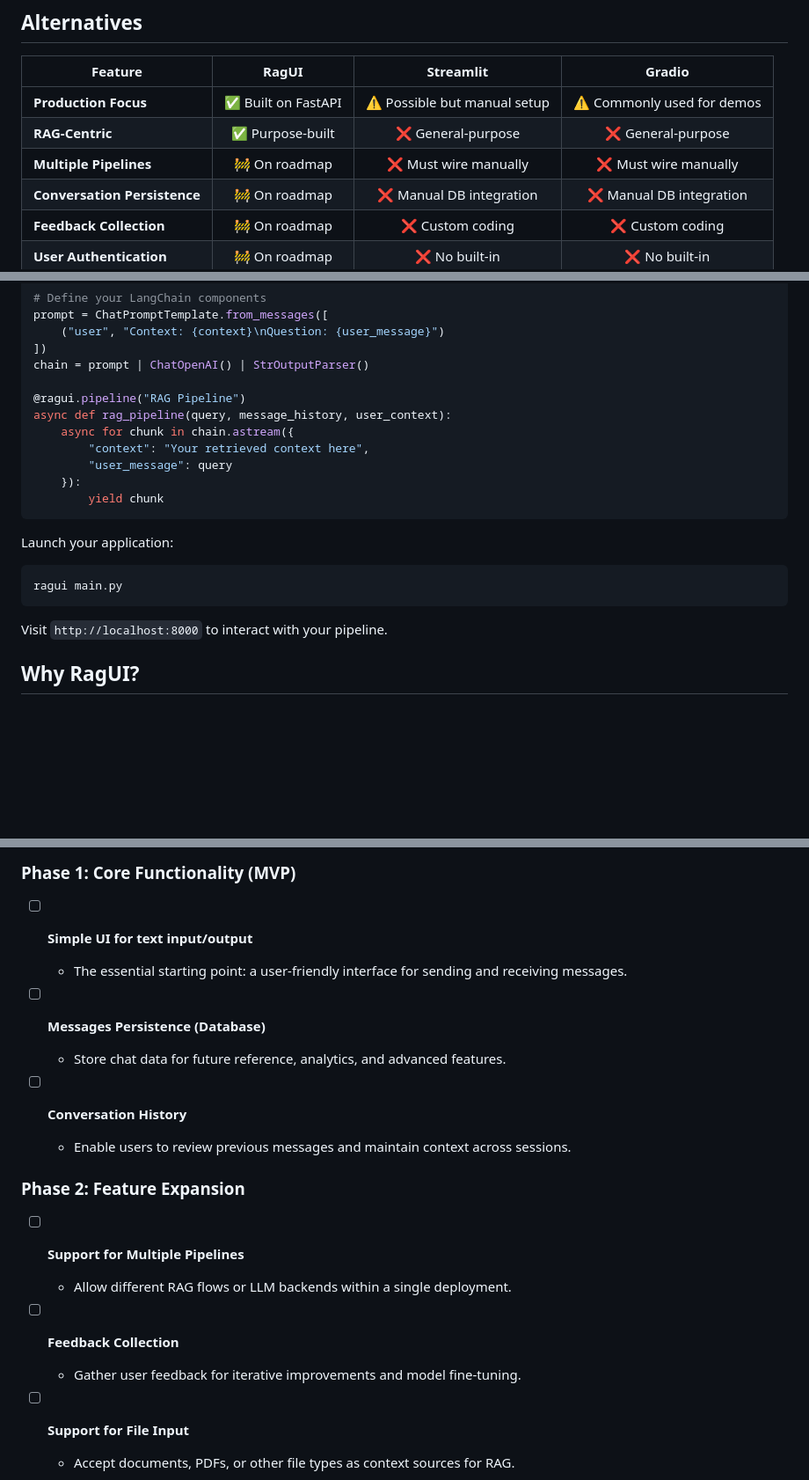
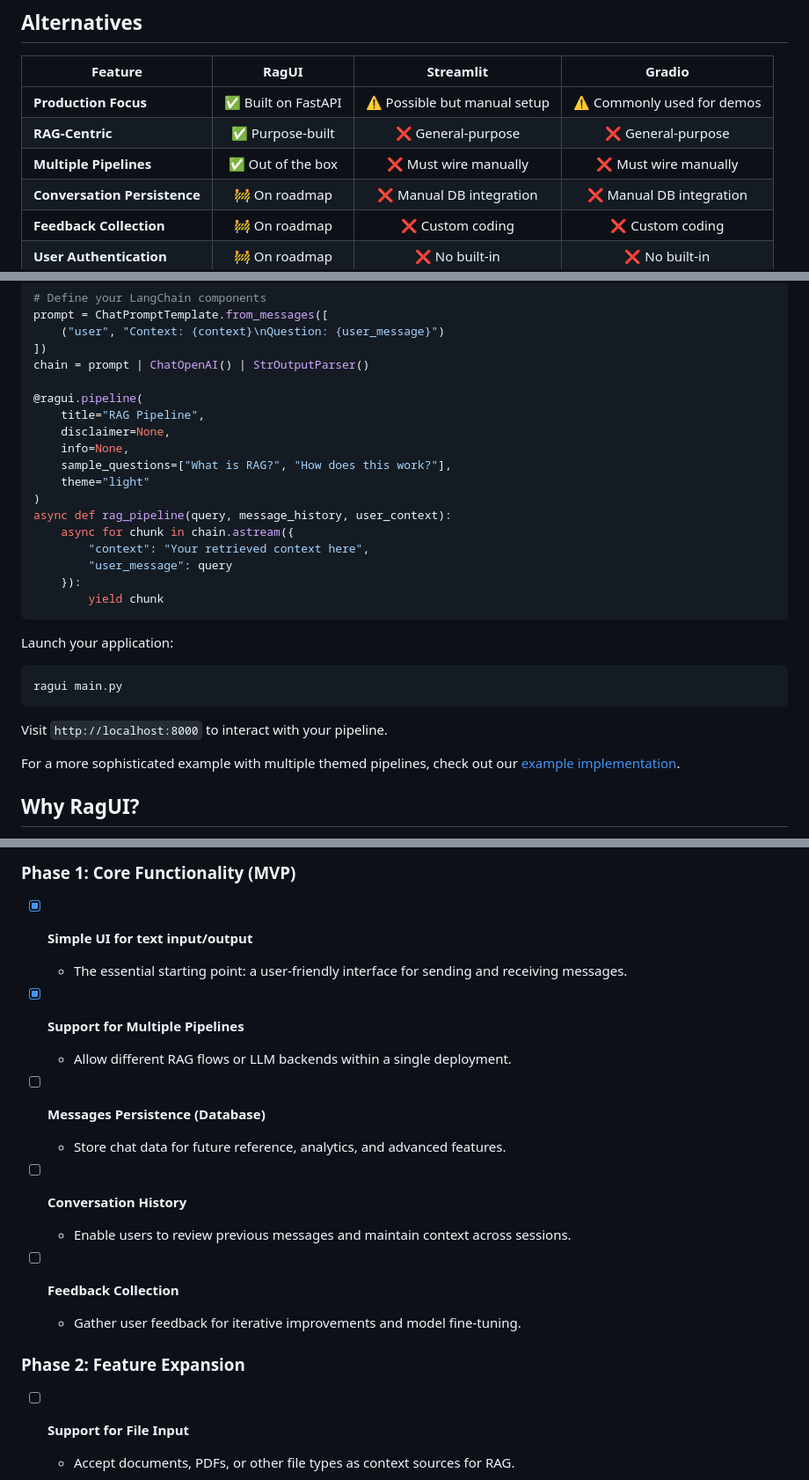
Before and after one commit to spyrosavl/ragui, a Markdown page: README.md, 3 parts joined by grey strips. Shown at 88% size. Drawn GitHub-style; blank space fills up the shorter version.

```diff
--- a/README.md
+++ b/README.md
@@ -24,7 +24,7 @@ RagUI is a Python framework that transforms your RAG (Retrieval Augmented Genera
 |--------------------------------------|:-----------------------:|:---------------------------------:|:---------------------------------:|
 | **Production Focus**                 | ✅ Built on FastAPI     | ⚠️ Possible but manual setup      | ⚠️ Commonly used for demos          |
 | **RAG-Centric**                      | ✅ Purpose-built        | ❌ General-purpose                | ❌ General-purpose                |
-| **Multiple Pipelines**               | 🚧 On roadmap           | ❌ Must wire manually             | ❌ Must wire manually             |
+| **Multiple Pipelines**               | ✅ Out of the box       | ❌ Must wire manually             | ❌ Must wire manually             |
 | **Conversation Persistence**         | 🚧 On roadmap           | ❌ Manual DB integration          | ❌ Manual DB integration          |
 | **Feedback Collection**              | 🚧 On roadmap           | ❌ Custom coding                  | ❌ Custom coding                  |
 | **User Authentication**              | 🚧 On roadmap           | ❌ No built-in                    | ❌ No built-in                    |
@@ -54,7 +54,13 @@ prompt = ChatPromptTemplate.from_messages([
 ])
 chain = prompt | ChatOpenAI() | StrOutputParser()
 
-@ragui.pipeline("RAG Pipeline")
+@ragui.pipeline(
+    title="RAG Pipeline",
+    disclaimer=None,
+    info=None,
+    sample_questions=["What is RAG?", "How does this work?"],
+    theme="light"
+)
 async def rag_pipeline(query, message_history, user_context):
     async for chunk in chain.astream({
         "context": "Your retrieved context here",
@@ -71,6 +77,8 @@ ragui main.py
 
 Visit `http://localhost:8000` to interact with your pipeline.
 
+For a more sophisticated example with multiple themed pipelines, check out our [example implementation](https://github.com/spyrosavl/ragui/blob/main/examples/main.py).
+
 ## Why RagUI?
 
 - **Save Development Time**: Focus on your RAG logic instead of building UI/infrastructure
@@ -81,8 +89,11 @@ Visit `http://localhost:8000` to interact with your pipeline.
 ## Roadmap
 
 ### Phase 1: Core Functionality (MVP)
-- [ ] **Simple UI for text input/output**
+- [x] **Simple UI for text input/output**
   - The essential starting point: a user-friendly interface for sending and receiving messages.
+
+- [x] **Support for Multiple Pipelines**
+  - Allow different RAG flows or LLM backends within a single deployment.
 
 - [ ] **Messages Persistence (Database)**
   - Store chat data for future reference, analytics, and advanced features.
@@ -90,13 +101,10 @@ Visit `http://localhost:8000` to interact with your pipeline.
 - [ ] **Conversation History**
   - Enable users to review previous messages and maintain context across sessions.
 
-### Phase 2: Feature Expansion
-- [ ] **Support for Multiple Pipelines**
-  - Allow different RAG flows or LLM backends within a single deployment.
-
 - [ ] **Feedback Collection**
   - Gather user feedback for iterative improvements and model fine-tuning.
 
+### Phase 2: Feature Expansion
 - [ ] **Support for File Input**
   - Accept documents, PDFs, or other file types as context sources for RAG.
 
```
